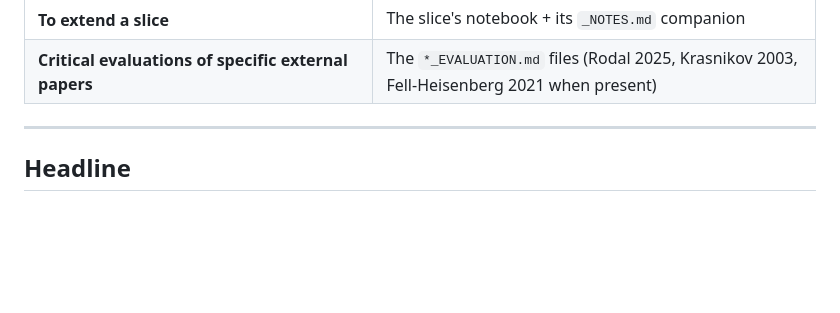
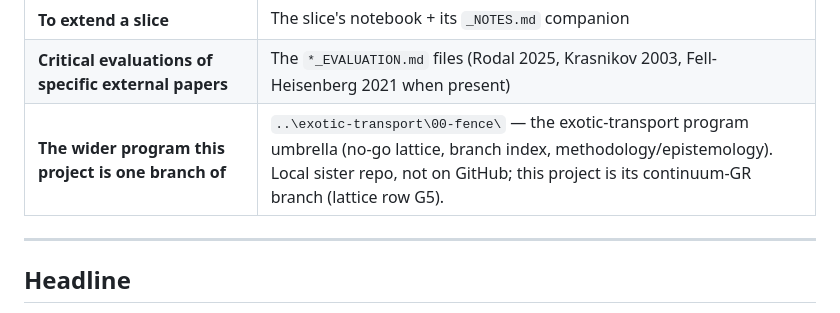
Before and after one commit to bshepp/alcubierre, a Markdown page: NAVIGATOR.md, the part around the change. Drawn GitHub-style; blank space fills up the shorter version.

Commit message:
NAVIGATOR: link the exotic-transport program umbrella (00-fence)
This project is the continuum-GR branch (lattice row G5) of the
program mapped at ..\exotic-transport\00-fence (local sister repo).

Co-Authored-By: Claude Fable 5 <noreply@anthropic.com>
Claude-Session: https://claude.ai/code/session_01TMLtehhaEwDGURHVxizzki

```diff
--- a/NAVIGATOR.md
+++ b/NAVIGATOR.md
@@ -28,6 +28,7 @@ After 9 sessions, the project has produced (i) a *static-slice* classical no-go
 | **Literature catalog with abstracts and our take on each paper** | [`LITERATURE.md`](LITERATURE.md) |
 | **To extend a slice** | The slice's notebook + its `_NOTES.md` companion |
 | **Critical evaluations of specific external papers** | The `*_EVALUATION.md` files (Rodal 2025, Krasnikov 2003, Fell-Heisenberg 2021 when present) |
+| **The wider program this project is one branch of** | `..\exotic-transport\00-fence\` — the exotic-transport program umbrella (no-go lattice, branch index, methodology/epistemology). Local sister repo, not on GitHub; this project is its continuum-GR branch (lattice row G5). |
 
 ---
 
```
